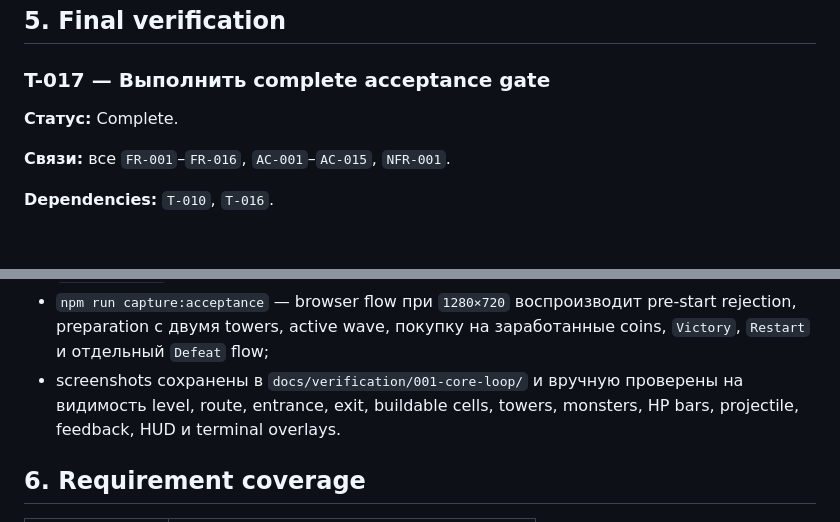
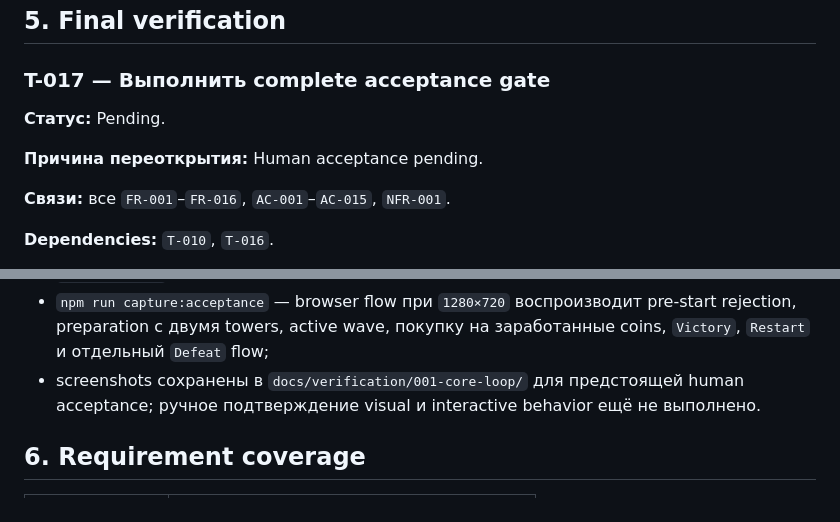
Before and after one commit to koutsenko/3js-tower-defense, a Markdown page: specs/001-core-loop/tasks.md, 2 parts joined by grey strips. Drawn GitHub-style; blank space fills up the shorter version.

Commit message:
docs: reopen core loop acceptance gate

```diff
--- a/specs/001-core-loop/tasks.md
+++ b/specs/001-core-loop/tasks.md
@@ -504,7 +504,9 @@ acceptance criteria и поддерживает `NFR-001`.
 
 ### T-017 — Выполнить complete acceptance gate
 
-**Статус:** Complete.
+**Статус:** Pending.
+
+**Причина переоткрытия:** Human acceptance pending.
 
 **Связи:** все `FR-001`–`FR-016`, `AC-001`–`AC-015`, `NFR-001`.
 
@@ -539,9 +541,9 @@ assets.
 - `npm run capture:acceptance` — browser flow при `1280×720` воспроизводит
   pre-start rejection, preparation с двумя towers, active wave, покупку на
   заработанные coins, `Victory`, `Restart` и отдельный `Defeat` flow;
-- screenshots сохранены в `docs/verification/001-core-loop/` и вручную
-  проверены на видимость level, route, entrance, exit, buildable cells, towers,
-  monsters, HP bars, projectile, feedback, HUD и terminal overlays.
+- screenshots сохранены в `docs/verification/001-core-loop/` для предстоящей
+  human acceptance; ручное подтверждение visual и interactive behavior ещё не
+  выполнено.
 
 ## 6. Requirement coverage
 
```
